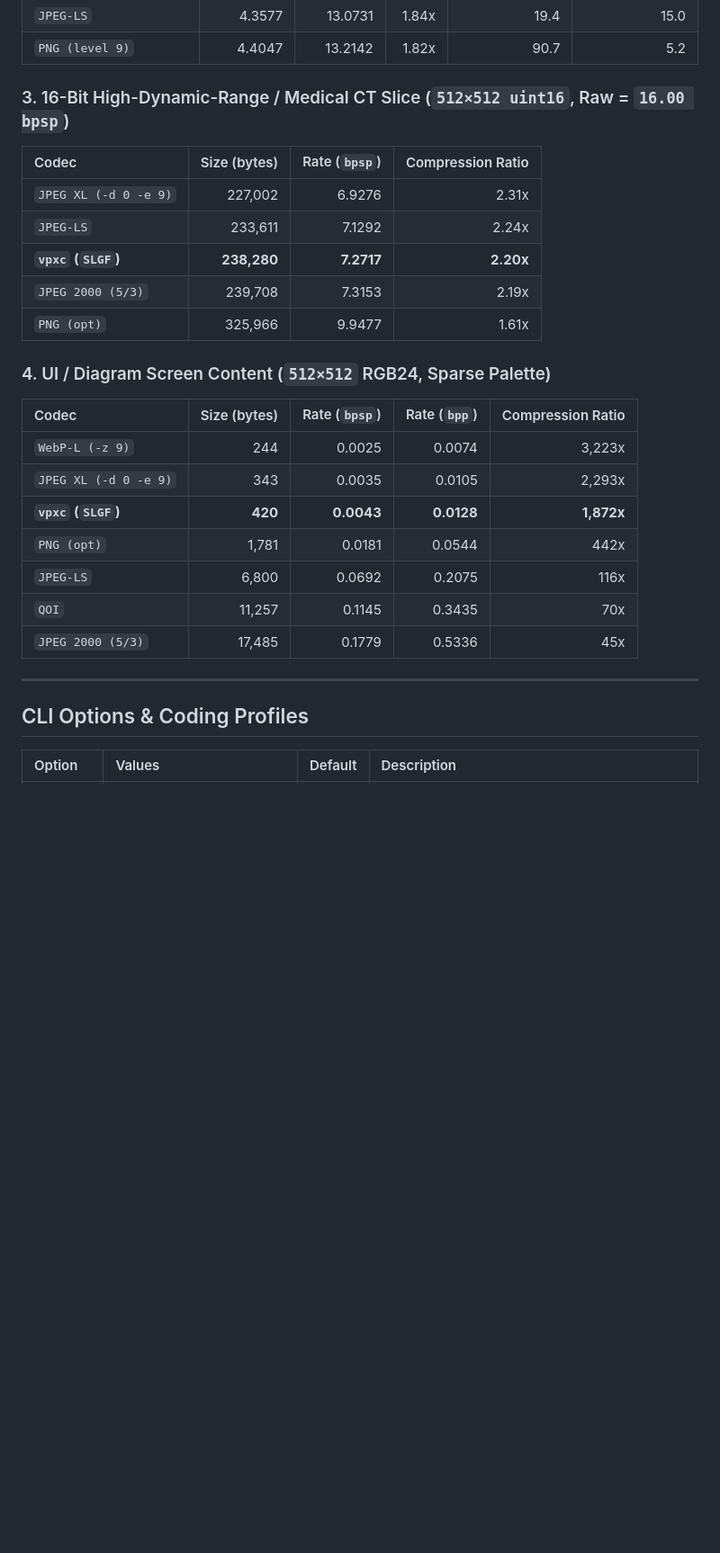
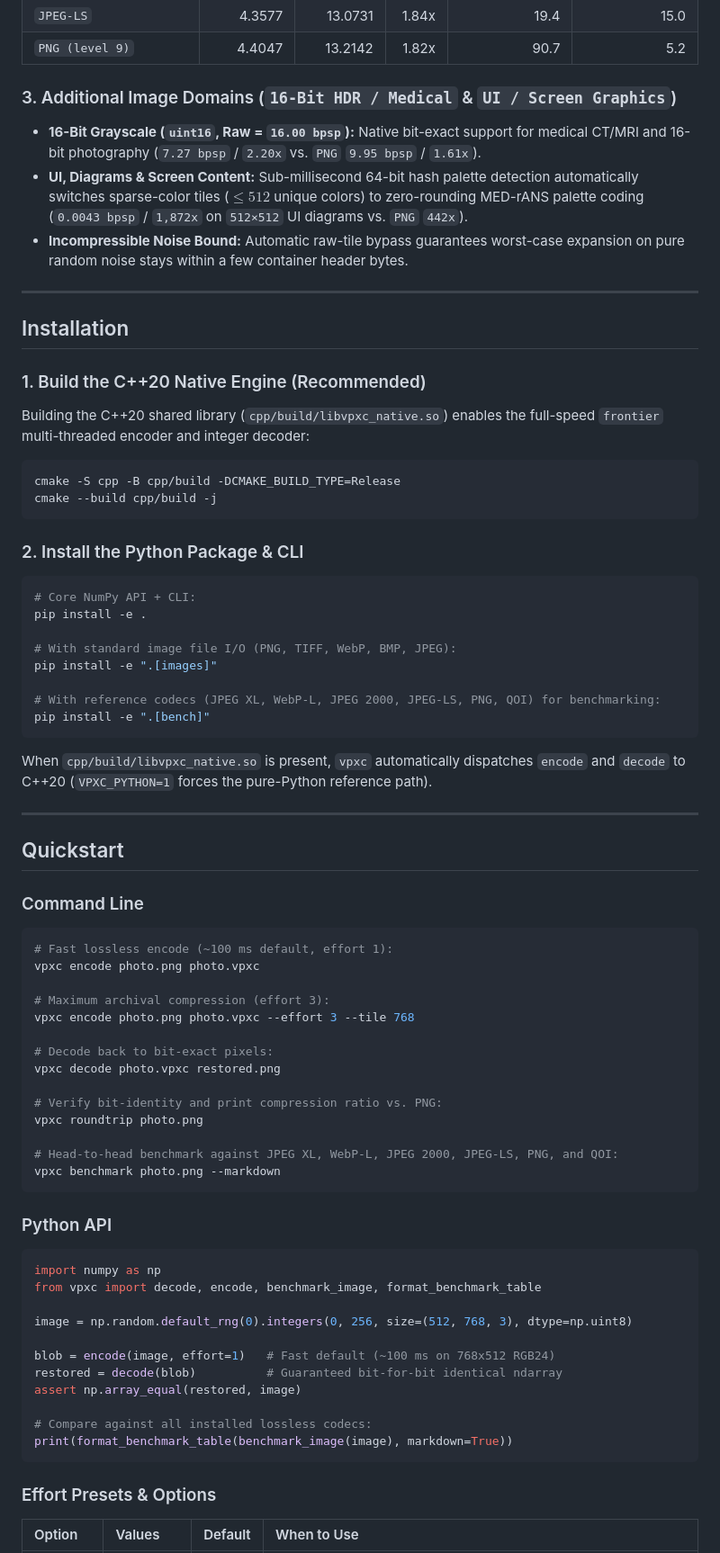
Before and after one commit to psspssr/vpxc, a Markdown page: README.md, the part around one of its changes. Shown at 90% size. GitHub-like rendering; blank space fills up the shorter version.

````diff
--- a/README.md
+++ b/README.md
@@ -114,31 +117,80 @@ Universal `frontier` priors (`cpp/include/vpxc/frontier_priors.hpp`) were traine
 | `JPEG-LS` | 4.3577 | 13.0731 | 1.84x | 19.4 | 15.0 |
 | `PNG (level 9)` | 4.4047 | 13.2142 | 1.82x | 90.7 | 5.2 |
 
-### 3. 16-Bit High-Dynamic-Range / Medical CT Slice (`512×512 uint16`, Raw = `16.00 bpsp`)
+### 3. Additional Image Domains (`16-Bit HDR / Medical` & `UI / Screen Graphics`)
 
-| Codec | Size (bytes) | Rate (`bpsp`) | Compression Ratio |
-| :--- | ---: | ---: | ---: |
-| `JPEG XL (-d 0 -e 9)` | 227,002 | 6.9276 | 2.31x |
-| `JPEG-LS` | 233,611 | 7.1292 | 2.24x |
-| **`vpxc` (`SLGF`)** | **238,280** | **7.2717** | **2.20x** |
-| `JPEG 2000 (5/3)` | 239,708 | 7.3153 | 2.19x |
-| `PNG (opt)` | 325,966 | 9.9477 | 1.61x |
-
-### 4. UI / Diagram Screen Content (`512×512` RGB24, Sparse Palette)
-
-| Codec | Size (bytes) | Rate (`bpsp`) | Rate (`bpp`) | Compression Ratio |
-| :--- | ---: | ---: | ---: | ---: |
-| `WebP-L (-z 9)` | 244 | 0.0025 | 0.0074 | 3,223x |
-| `JPEG XL (-d 0 -e 9)` | 343 | 0.0035 | 0.0105 | 2,293x |
-| **`vpxc` (`SLGF`)** | **420** | **0.0043** | **0.0128** | **1,872x** |
-| `PNG (opt)` | 1,781 | 0.0181 | 0.0544 | 442x |
-| `JPEG-LS` | 6,800 | 0.0692 | 0.2075 | 116x |
-| `QOI` | 11,257 | 0.1145 | 0.3435 | 70x |
-| `JPEG 2000 (5/3)` | 17,485 | 0.1779 | 0.5336 | 45x |
+- **16-Bit Grayscale (`uint16`, Raw = `16.00 bpsp`):** Native bit-exact support for medical CT/MRI and 16-bit photography (`7.27 bpsp` / `2.20x` vs. `PNG` `9.95 bpsp` / `1.61x`).
+- **UI, Diagrams & Screen Content:** Sub-millisecond 64-bit hash palette detection automatically switches sparse-color tiles ($\le 512$ unique colors) to zero-rounding MED-rANS palette coding (`0.0043 bpsp` / `1,872x` on `512×512` UI diagrams vs. `PNG` `442x`).
+- **Incompressible Noise Bound:** Automatic raw-tile bypass guarantees worst-case expansion on pure random noise stays within a few container header bytes.
 
 ---
 
-## CLI Options & Coding Profiles
+## Installation
 
-| Option | Values | Default | Description |
+### 1. Build the C++20 Native Engine (Recommended)
+
+Building the C++20 shared library (`cpp/build/libvpxc_native.so`) enables the full-speed `frontier` multi-threaded encoder and integer decoder:
+
+```bash
+cmake -S cpp -B cpp/build -DCMAKE_BUILD_TYPE=Release
+cmake --build cpp/build -j
+```
+
+### 2. Install the Python Package & CLI
+
+```bash
+# Core NumPy API + CLI:
+pip install -e .
+
+# With standard image file I/O (PNG, TIFF, WebP, BMP, JPEG):
+pip install -e ".[images]"
+
+# With reference codecs (JPEG XL, WebP-L, JPEG 2000, JPEG-LS, PNG, QOI) for benchmarking:
+pip install -e ".[bench]"
+```
+
+When `cpp/build/libvpxc_native.so` is present, `vpxc` automatically dispatches `encode` and `decode` to C++20 (`VPXC_PYTHON=1` forces the pure-Python reference path).
+
+---
+
+## Quickstart
+
+### Command Line
+
+```bash
+# Fast lossless encode (~100 ms default, effort 1):
+vpxc encode photo.png photo.vpxc
+
+# Maximum archival compression (effort 3):
+vpxc encode photo.png photo.vpxc --effort 3 --tile 768
+
+# Decode back to bit-exact pixels:
+vpxc decode photo.vpxc restored.png
+
+# Verify bit-identity and print compression ratio vs. PNG:
+vpxc roundtrip photo.png
+
+# Head-to-head benchmark against JPEG XL, WebP-L, JPEG 2000, JPEG-LS, PNG, and QOI:
+vpxc benchmark photo.png --markdown
+```
+
+### Python API
+
+```python
+import numpy as np
+from vpxc import decode, encode, benchmark_image, format_benchmark_table
+
+image = np.random.default_rng(0).integers(0, 256, size=(512, 768, 3), dtype=np.uint8)
+
+blob = encode(image, effort=1)   # Fast default (~100 ms on 768x512 RGB24)
+restored = decode(blob)          # Guaranteed bit-for-bit identical ndarray
+assert np.array_equal(restored, image)
+
+# Compare against all installed lossless codecs:
+print(format_benchmark_table(benchmark_image(image), markdown=True))
+```
+
+### Effort Presets & Options
+
+| Option | Values | Default | When to Use |
 | :--- | :--- | :---: | :--- |
````
Also changed, not shown: other parts of README.md (+88 -101 lines), docs/assets/kawaguchiko_original.png (added), docs/assets/kawaguchiko_vpxc_restored.png (added).
